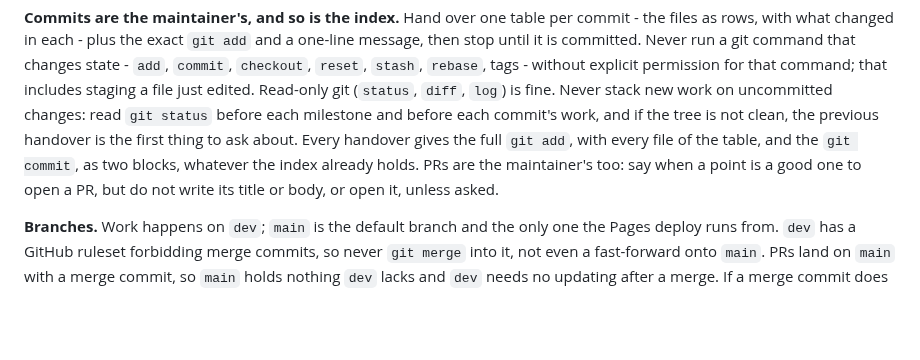
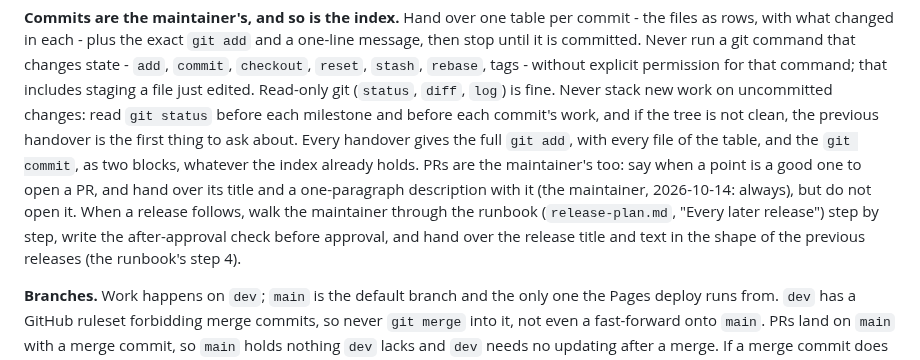
Before and after one commit to IJIJI/Dendrite, a Markdown page: .docs/CLAUDE.md, the part around the change. GitHub-like rendering; blank space fills up the shorter version.

Commit message:
docs: a PR comes with its title and paragraph, a release with its walk and text

```diff
--- a/.docs/CLAUDE.md
+++ b/.docs/CLAUDE.md
@@ -82,7 +82,11 @@ Never stack new work on uncommitted changes: read `git status` before each miles
 each commit's work, and if the tree is not clean, the previous handover is the first thing to ask
 about. Every handover gives the full `git add`, with every file of the table, and the `git commit`,
 as two blocks, whatever the index already holds. PRs are the maintainer's too: say when a point
-is a good one to open a PR, but do not write its title or body, or open it, unless asked.
+is a good one to open a PR, and hand over its title and a one-paragraph description with it
+(the maintainer, 2026-10-14: always), but do not open it. When a release follows, walk the
+maintainer through the runbook (`release-plan.md`, "Every later release") step by step, write
+the after-approval check before approval, and hand over the release title and text in the
+shape of the previous releases (the runbook's step 4).
 
 **Branches.** Work happens on `dev`; `main` is the default branch and the only one the Pages
 deploy runs from. `dev` has a GitHub ruleset forbidding merge commits, so never `git merge` into
```
